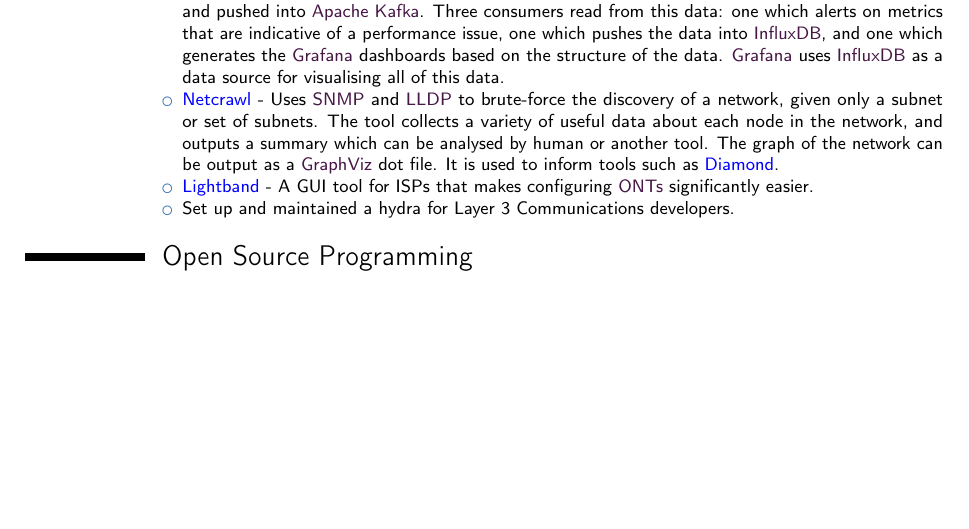
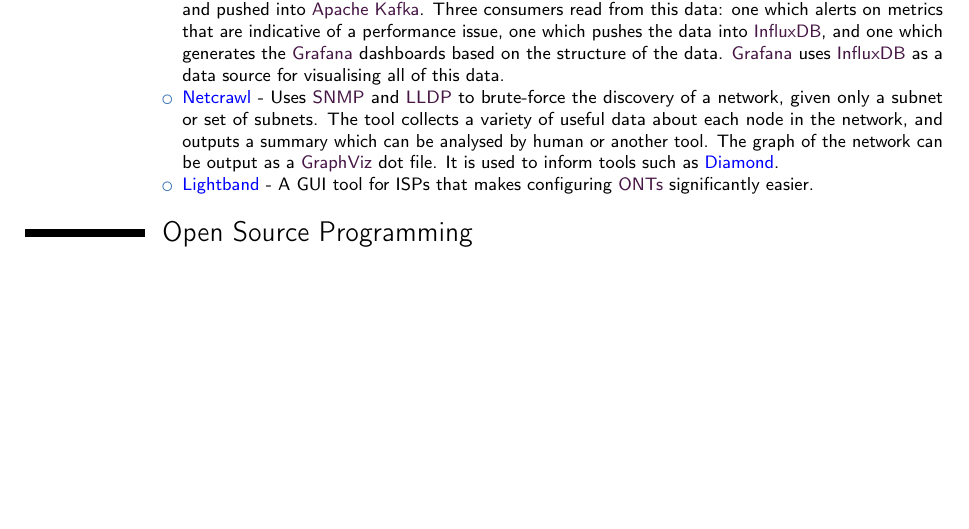
Before and after one commit to chessai/resume, a LaTeX CV (resume.tex): part of page 1 of 2, cut so that both start at the same text, the shorter picture padded with empty space. Compiled offline with pdfLaTeX.

Commit message:
fix formatting

```diff
--- a/resume.tex
+++ b/resume.tex
@@ -125,7 +125,6 @@
   \item \textcolor{blue}{Diamond} - A network performance monitoring system. Uses \wlink{https://en.wikipedia.org/wiki/Simple_Network_Management_Protocol}{SNMP} to gather metrics from network devices (e.g. interface throughput; utilization of cpu, memory, storage, power). The tool is fully concurrent; Thousands of hosts can be polled in about 30 seconds total. These metrics are normalized and pushed into \wlink{https://kafka.apache.org/}{Apache Kafka}. Three consumers read from this data: one which alerts on metrics that are indicative of a performance issue, one which pushes the data into \wlink{https://www.influxdata.com/}{InfluxDB}, and one which generates the \wlink{https://grafana.com/}{Grafana} dashboards based on the structure of the data. \wlink{https://grafana.com/}{Grafana} uses \wlink{https://www.influxdata.com/}{InfluxDB} as a data source for visualising all of this data.
   \item \textcolor{blue}{Netcrawl} - Uses \wlink{https://en.wikipedia.org/wiki/Simple_Network_Management_Protocol}{SNMP} and \wlink{https://en.wikipedia.org/wiki/Link_Layer_Discovery_Protocol}{LLDP} to brute-force the discovery of a network, given only a subnet or set of subnets. The tool collects a variety of useful data about each node in the network, and outputs a summary which can be analysed by human or another tool. The graph of the network can be output as a \wlink{http://www.graphviz.org/}{GraphViz} dot file. It is used to inform tools such as \textcolor{blue}{Diamond}.
   \item \textcolor{blue}{Lightband} - A GUI tool for ISPs that makes configuring \wlink{https://en.wikipedia.org/wiki/Network_interface_device\#Optical_network_terminals}{ONTs} significantly easier.
-  \item Set up and maintained a hydra for Layer 3 Communications developers.
 \end{itemize}
 }
 
```
Also changed, not shown: resume.pdf.
